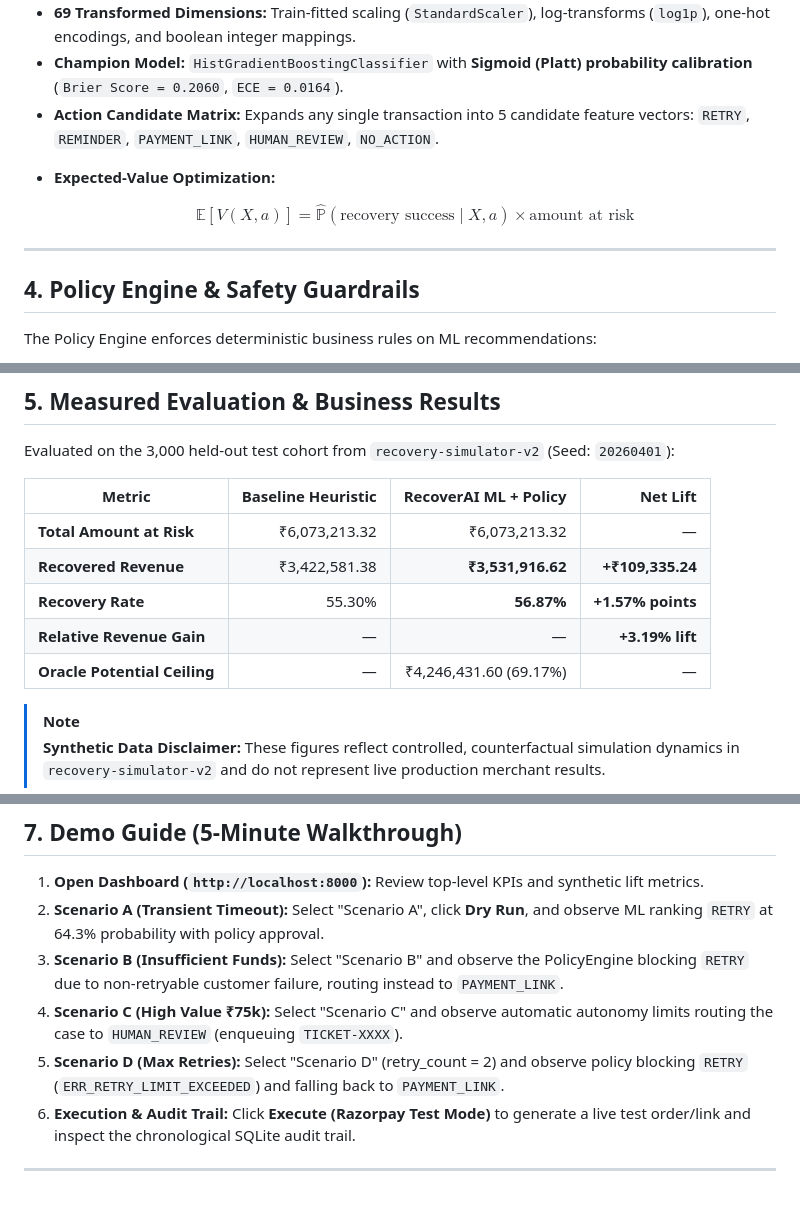
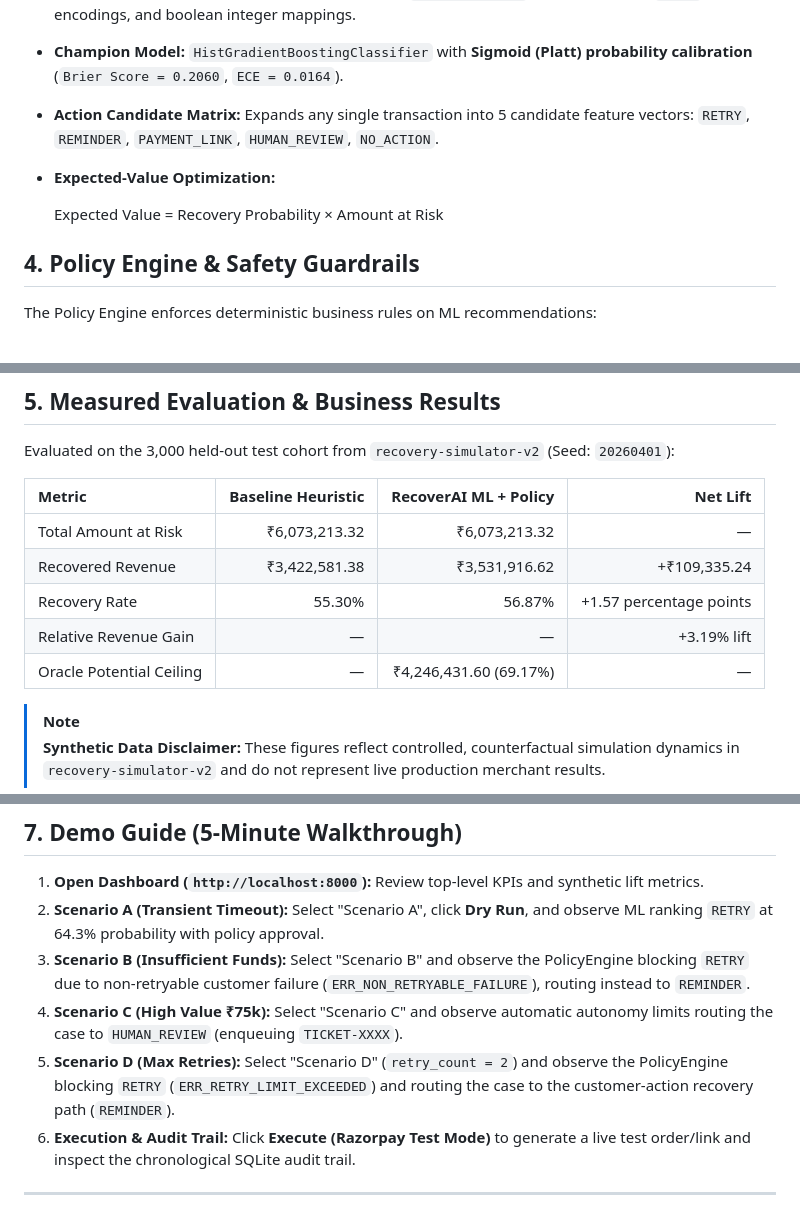
Before and after one commit to Nivixsomu/recover-ai, a Markdown page: README.md, 3 parts joined by grey strips. Rendered like a GitHub page.

Commit message:
Polish README for final submission

```diff
--- a/README.md
+++ b/README.md
@@ -71,13 +71,10 @@ E-commerce and SaaS merchants lose between **5% to 15% of gross revenue** to fai
 * **69 Transformed Dimensions:** Train-fitted scaling (`StandardScaler`), log-transforms (`log1p`), one-hot encodings, and boolean integer mappings.
 * **Champion Model:** `HistGradientBoostingClassifier` with **Sigmoid (Platt) probability calibration** (`Brier Score = 0.2060`, `ECE = 0.0164`).
 * **Action Candidate Matrix:** Expands any single transaction into 5 candidate feature vectors: `RETRY`, `REMINDER`, `PAYMENT_LINK`, `HUMAN_REVIEW`, `NO_ACTION`.
-- **Expected-Value Optimization:**
 
-  $$
-  \mathbb{E}[V(X,a)] = \hat{\mathbb{P}}(\text{recovery success} \mid X,a) \times \text{amount at risk}
-  $$
+* **Expected-Value Optimization:**
 
----
+  Expected Value = Recovery Probability × Amount at Risk
 
 ## 4. Policy Engine & Safety Guardrails
 
@@ -95,12 +92,12 @@ The Policy Engine enforces deterministic business rules on ML recommendations:
 Evaluated on the 3,000 held-out test cohort from `recovery-simulator-v2` (Seed: `20260401`):
 
 | Metric | Baseline Heuristic | RecoverAI ML + Policy | Net Lift |
-|---|---:|---:|---:|
-| **Total Amount at Risk** | ₹6,073,213.32 | ₹6,073,213.32 | — |
-| **Recovered Revenue** | ₹3,422,581.38 | **₹3,531,916.62** | **+₹109,335.24** |
-| **Recovery Rate** | 55.30% | **56.87%** | **+1.57% points** |
-| **Relative Revenue Gain** | — | — | **+3.19% lift** |
-| **Oracle Potential Ceiling** | — | ₹4,246,431.60 (69.17%) | — |
+|:---|---:|---:|---:|
+| Total Amount at Risk | ₹6,073,213.32 | ₹6,073,213.32 | — |
+| Recovered Revenue | ₹3,422,581.38 | ₹3,531,916.62 | +₹109,335.24 |
+| Recovery Rate | 55.30% | 56.87% | +1.57 percentage points |
+| Relative Revenue Gain | — | — | +3.19% lift |
+| Oracle Potential Ceiling | — | ₹4,246,431.60 (69.17%) | — |
 
 > [!NOTE]
 > **Synthetic Data Disclaimer:** These figures reflect controlled, counterfactual simulation dynamics in `recovery-simulator-v2` and do not represent live production merchant results.
@@ -148,9 +145,9 @@ python -m pytest
 
 1. **Open Dashboard (`http://localhost:8000`):** Review top-level KPIs and synthetic lift metrics.
 2. **Scenario A (Transient Timeout):** Select "Scenario A", click **Dry Run**, and observe ML ranking `RETRY` at 64.3% probability with policy approval.
-3. **Scenario B (Insufficient Funds):** Select "Scenario B" and observe the PolicyEngine blocking `RETRY` due to non-retryable customer failure, routing instead to `PAYMENT_LINK`.
+3. **Scenario B (Insufficient Funds):** Select "Scenario B" and observe the PolicyEngine blocking `RETRY` due to non-retryable customer failure (`ERR_NON_RETRYABLE_FAILURE`), routing instead to `REMINDER`.
 4. **Scenario C (High Value ₹75k):** Select "Scenario C" and observe automatic autonomy limits routing the case to `HUMAN_REVIEW` (enqueuing `TICKET-XXXX`).
-5. **Scenario D (Max Retries):** Select "Scenario D" (retry_count = 2) and observe policy blocking `RETRY` (`ERR_RETRY_LIMIT_EXCEEDED`) and falling back to `PAYMENT_LINK`.
+5. **Scenario D (Max Retries):** Select "Scenario D" (`retry_count = 2`) and observe the PolicyEngine blocking `RETRY` (`ERR_RETRY_LIMIT_EXCEEDED`) and routing the case to the customer-action recovery path (`REMINDER`).
 6. **Execution & Audit Trail:** Click **Execute (Razorpay Test Mode)** to generate a live test order/link and inspect the chronological SQLite audit trail.
 
 ---
```
Also changed, not shown: other parts of README.md (+1 -1 lines).
